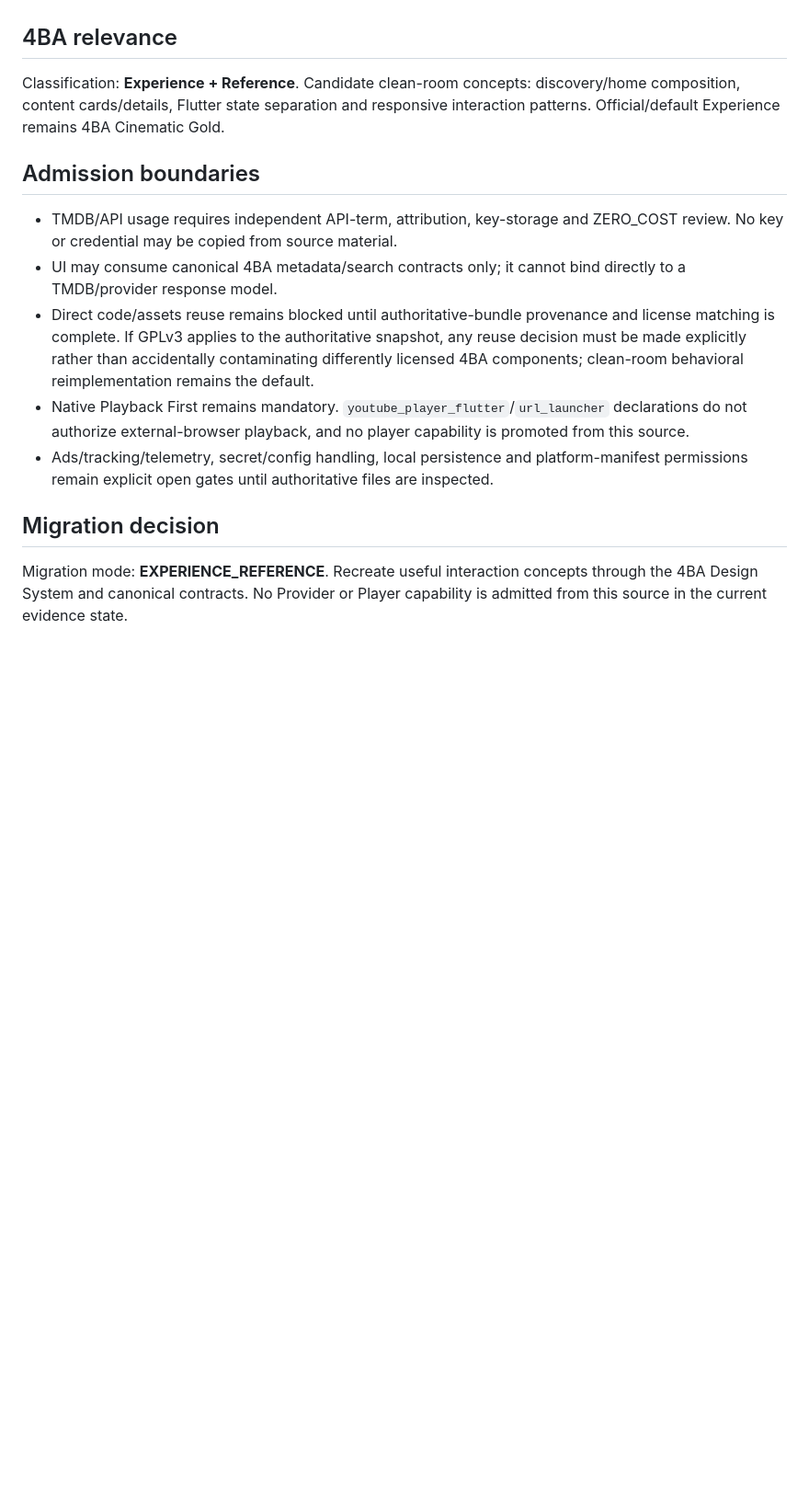
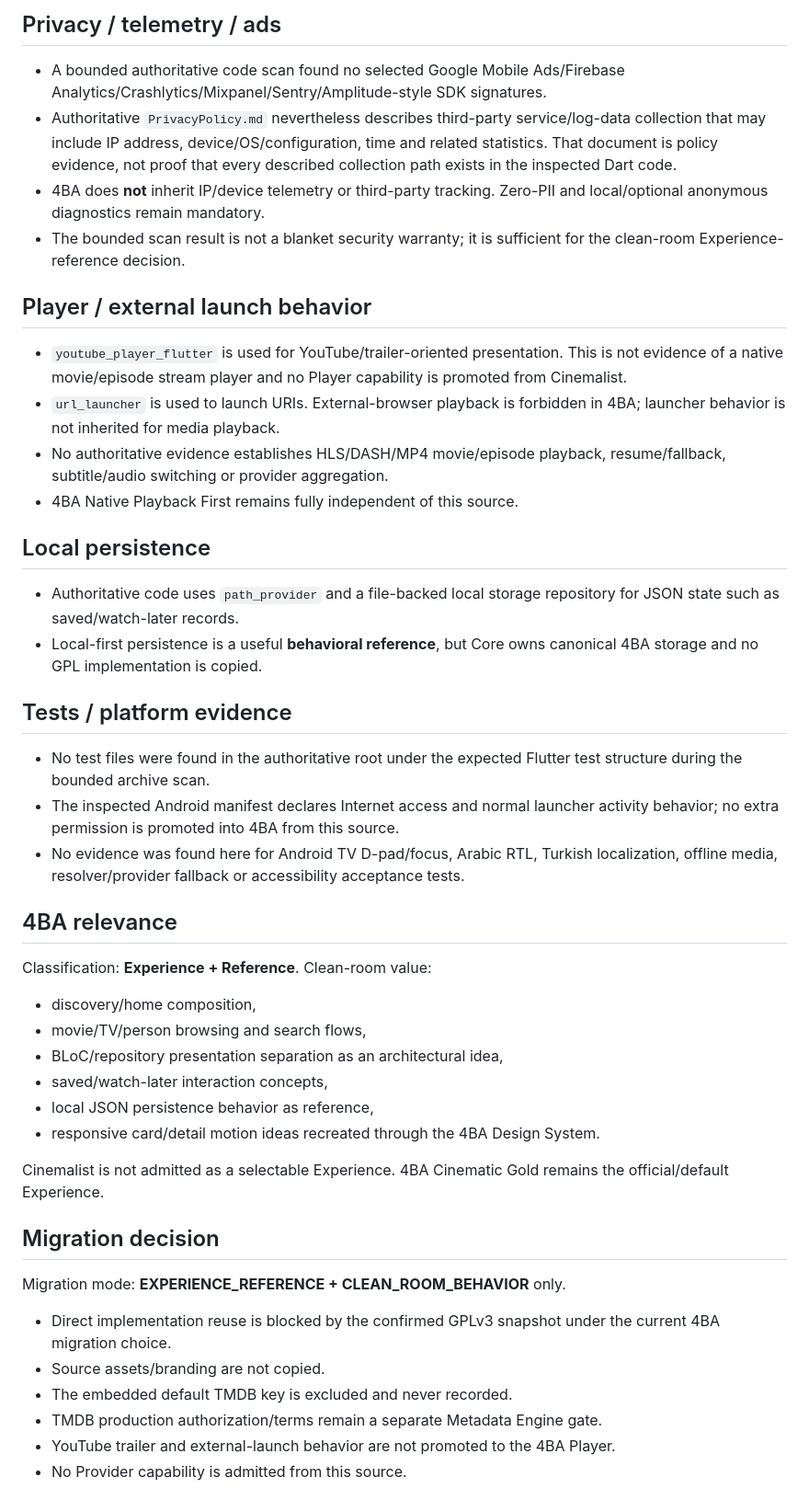
Before and after one commit to theeb1230-dot/4EB_TV-, a Markdown page: audits/sources/cinemalist-official-master.md, the part around one of its changes. Shown at 92% size. GitHub-like rendering; blank space fills up the shorter version.

```diff
--- a/audits/sources/cinemalist-official-master.md
+++ b/audits/sources/cinemalist-official-master.md
@@ -19,15 +37,42 @@ Public-root evidence inspected in this audit wave:
+## Privacy / telemetry / ads
+- A bounded authoritative code scan found no selected Google Mobile Ads/Firebase Analytics/Crashlytics/Mixpanel/Sentry/Amplitude-style SDK signatures.
+- Authoritative `PrivacyPolicy.md` nevertheless describes third-party service/log-data collection that may include IP address, device/OS/configuration, time and related statistics. That document is policy evidence, not proof that every described collection path exists in the inspected Dart code.
+- 4BA does **not** inherit IP/device telemetry or third-party tracking. Zero-PII and local/optional anonymous diagnostics remain mandatory.
+- The bounded scan result is not a blanket security warranty; it is sufficient for the clean-room Experience-reference decision.
+
+## Player / external launch behavior
+- `youtube_player_flutter` is used for YouTube/trailer-oriented presentation. This is not evidence of a native movie/episode stream player and no Player capability is promoted from Cinemalist.
+- `url_launcher` is used to launch URIs. External-browser playback is forbidden in 4BA; launcher behavior is not inherited for media playback.
+- No authoritative evidence establishes HLS/DASH/MP4 movie/episode playback, resume/fallback, subtitle/audio switching or provider aggregation.
+- 4BA Native Playback First remains fully independent of this source.
+
+## Local persistence
+- Authoritative code uses `path_provider` and a file-backed local storage repository for JSON state such as saved/watch-later records.
+- Local-first persistence is a useful **behavioral reference**, but Core owns canonical 4BA storage and no GPL implementation is copied.
+
+## Tests / platform evidence
+- No test files were found in the authoritative root under the expected Flutter test structure during the bounded archive scan.
+- The inspected Android manifest declares Internet access and normal launcher activity behavior; no extra permission is promoted into 4BA from this source.
+- No evidence was found here for Android TV D-pad/focus, Arabic RTL, Turkish localization, offline media, resolver/provider fallback or accessibility acceptance tests.
 
 ## 4BA relevance
 Classification: **Experience + Reference**.
-Candidate clean-room concepts: discovery/home composition, content cards/details, Flutter state separation and responsive interaction patterns. Official/default Experience remains 4BA Cinematic Gold.
+Clean-room value:
+- discovery/home composition,
+- movie/TV/person browsing and search flows,
+- BLoC/repository presentation separation as an architectural idea,
+- saved/watch-later interaction concepts,
+- local JSON persistence behavior as reference,
+- responsive card/detail motion ideas recreated through the 4BA Design System.
 
-## Admission boundaries
-- TMDB/API usage requires independent API-term, attribution, key-storage and ZERO_COST review. No key or credential may be copied from source material.
-- UI may consume canonical 4BA metadata/search contracts only; it cannot bind directly to a TMDB/provider response model.
-- Direct code/assets reuse remains blocked until authoritative-bundle provenance and license matching is complete. If GPLv3 applies to the authoritative snapshot, any reuse decision must be made explicitly rather than accidentally contaminating differently licensed 4BA components; clean-room behavioral reimplementation remains the default.
-- Native Playback First remains mandatory. `youtube_player_flutter`/`url_launcher` declarations do not authorize external-browser playback, and no player capability is promoted from this source.
-- Ads/tracking/telemetry, secret/config handling, local persistence and platform-manifest permissions remain explicit open gates until authoritative files are inspected.
+Cinemalist is not admitted as a selectable Experience. 4BA Cinematic Gold remains the official/default Experience.
 
 ## Migration decision
-Migration mode: **EXPERIENCE_REFERENCE**. Recreate useful interaction concepts through the 4BA Design System and canonical contracts. No Provider or Player capability is admitted from this source in the current evidence state.
+Migration mode: **EXPERIENCE_REFERENCE + CLEAN_ROOM_BEHAVIOR** only.
+- Direct implementation reuse is blocked by the confirmed GPLv3 snapshot under the current 4BA migration choice.
+- Source assets/branding are not copied.
+- The embedded default TMDB key is excluded and never recorded.
+- TMDB production authorization/terms remain a separate Metadata Engine gate.
+- YouTube trailer and external-launch behavior are not promoted to the 4BA Player.
+- No Provider capability is admitted from this source.
 
```
Also changed, not shown: other parts of audits/sources/cinemalist-official-master.md (+42 -15 lines).
